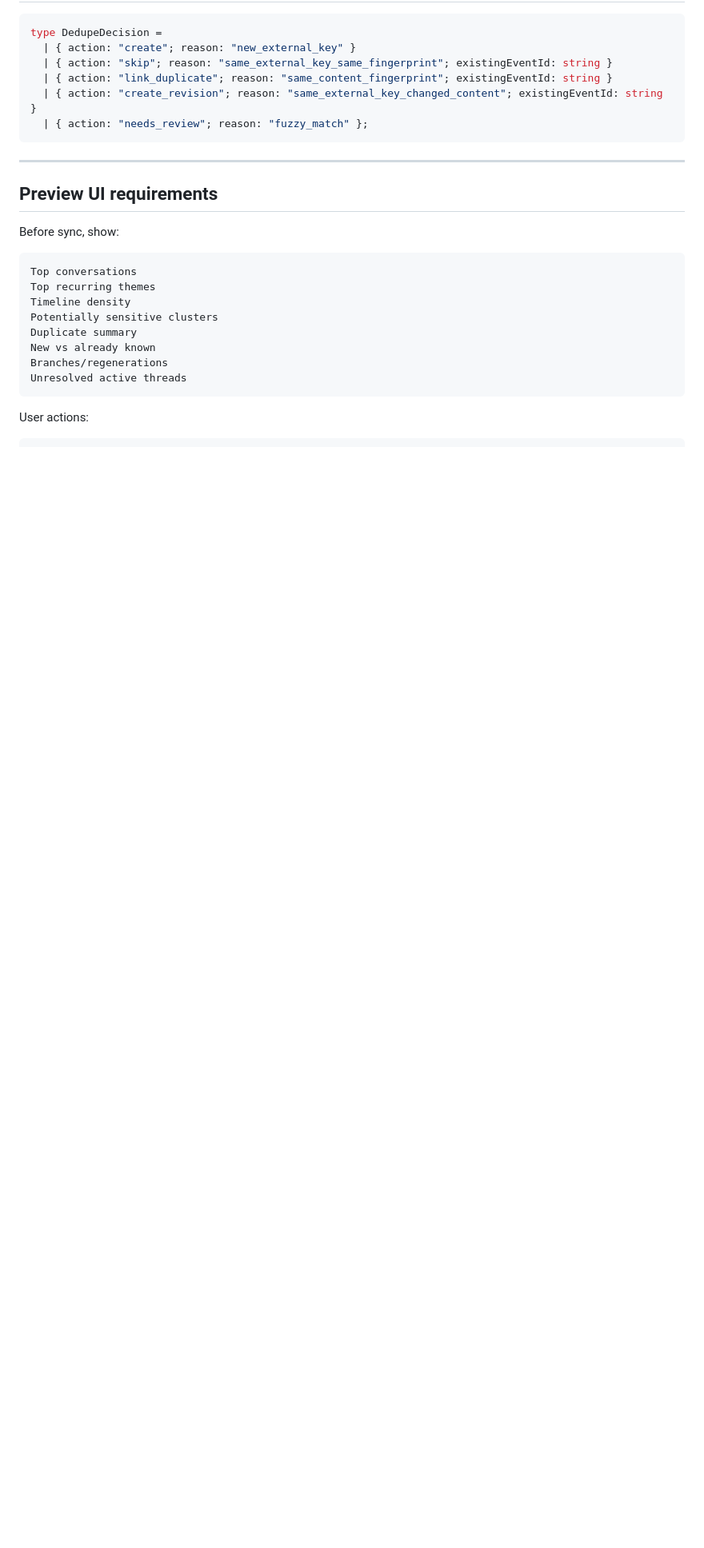
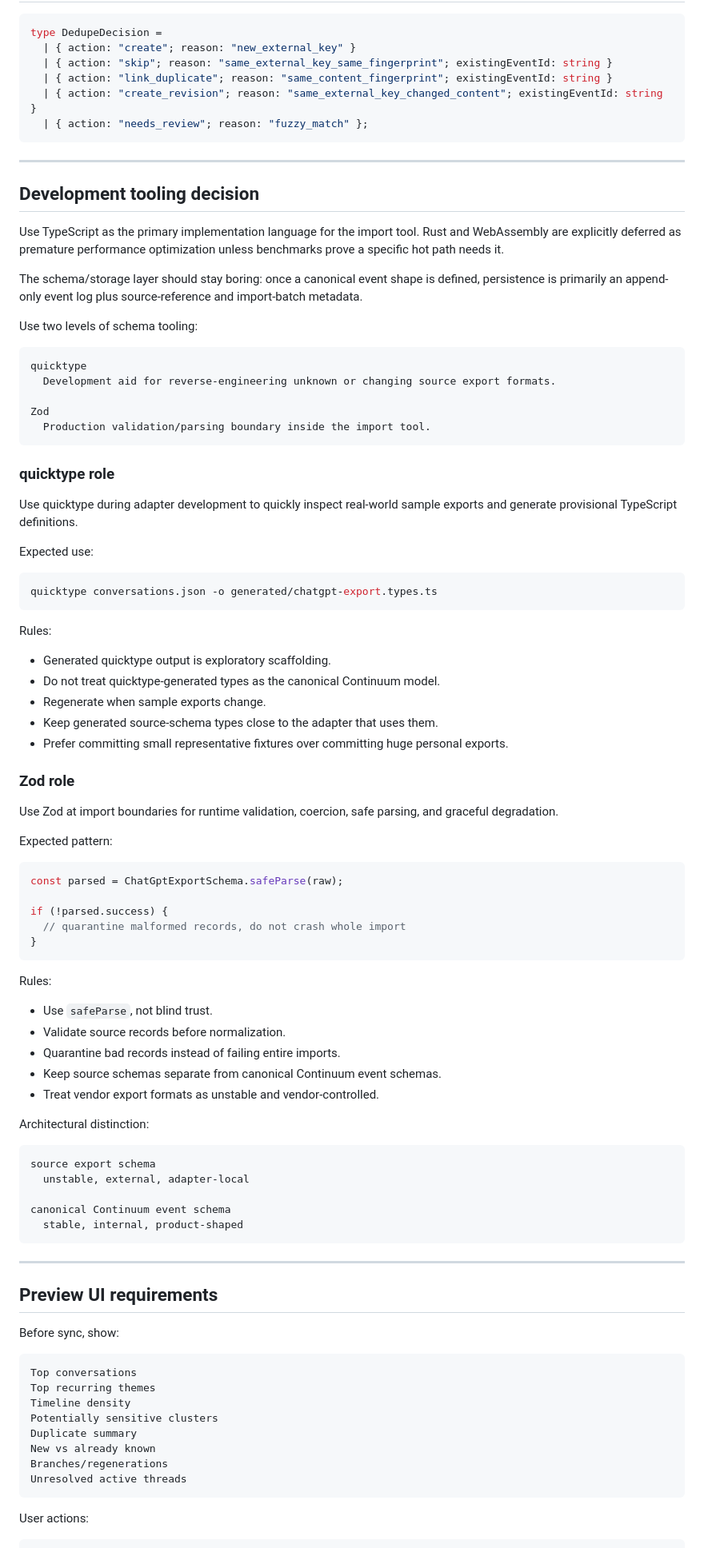
Before and after one commit to peter-wilkins/continuum-core, a Markdown page: docs/specs/import-munging-tool.md, the part around one of its changes. Shown at 80% size. Rendered like a GitHub page; blank space fills up the shorter version.

Commit message:
Capture importer tooling decisions

````diff
--- a/docs/specs/import-munging-tool.md
+++ b/docs/specs/import-munging-tool.md
@@ -560,6 +560,74 @@ type DedupeDecision =
 
 ---
 
+## Development tooling decision
+
+Use TypeScript as the primary implementation language for the import tool. Rust and WebAssembly are explicitly deferred as premature performance optimization unless benchmarks prove a specific hot path needs it.
+
+The schema/storage layer should stay boring: once a canonical event shape is defined, persistence is primarily an append-only event log plus source-reference and import-batch metadata.
+
+Use two levels of schema tooling:
+
+```text
+quicktype
+  Development aid for reverse-engineering unknown or changing source export formats.
+
+Zod
+  Production validation/parsing boundary inside the import tool.
+```
+
+### quicktype role
+
+Use quicktype during adapter development to quickly inspect real-world sample exports and generate provisional TypeScript definitions.
+
+Expected use:
+
+```bash
+quicktype conversations.json -o generated/chatgpt-export.types.ts
+```
+
+Rules:
+
+- Generated quicktype output is exploratory scaffolding.
+- Do not treat quicktype-generated types as the canonical Continuum model.
+- Regenerate when sample exports change.
+- Keep generated source-schema types close to the adapter that uses them.
+- Prefer committing small representative fixtures over committing huge personal exports.
+
+### Zod role
+
+Use Zod at import boundaries for runtime validation, coercion, safe parsing, and graceful degradation.
+
+Expected pattern:
+
+```ts
+const parsed = ChatGptExportSchema.safeParse(raw);
+
+if (!parsed.success) {
+  // quarantine malformed records, do not crash whole import
+}
+```
+
+Rules:
+
+- Use `safeParse`, not blind trust.
+- Validate source records before normalization.
+- Quarantine bad records instead of failing entire imports.
+- Keep source schemas separate from canonical Continuum event schemas.
+- Treat vendor export formats as unstable and vendor-controlled.
+
+Architectural distinction:
+
+```text
+source export schema
+  unstable, external, adapter-local
+
+canonical Continuum event schema
+  stable, internal, product-shaped
+```
+
+---
+
 ## Preview UI requirements
 
 Before sync, show:
````
Also changed, not shown: other parts of docs/specs/import-munging-tool.md (+7 -0 lines).
